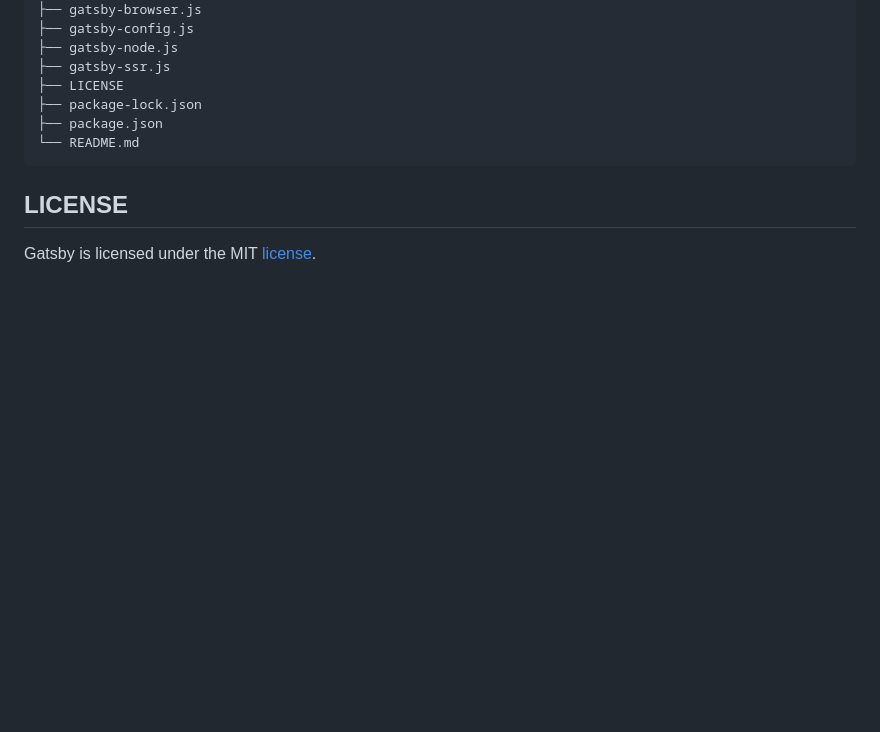
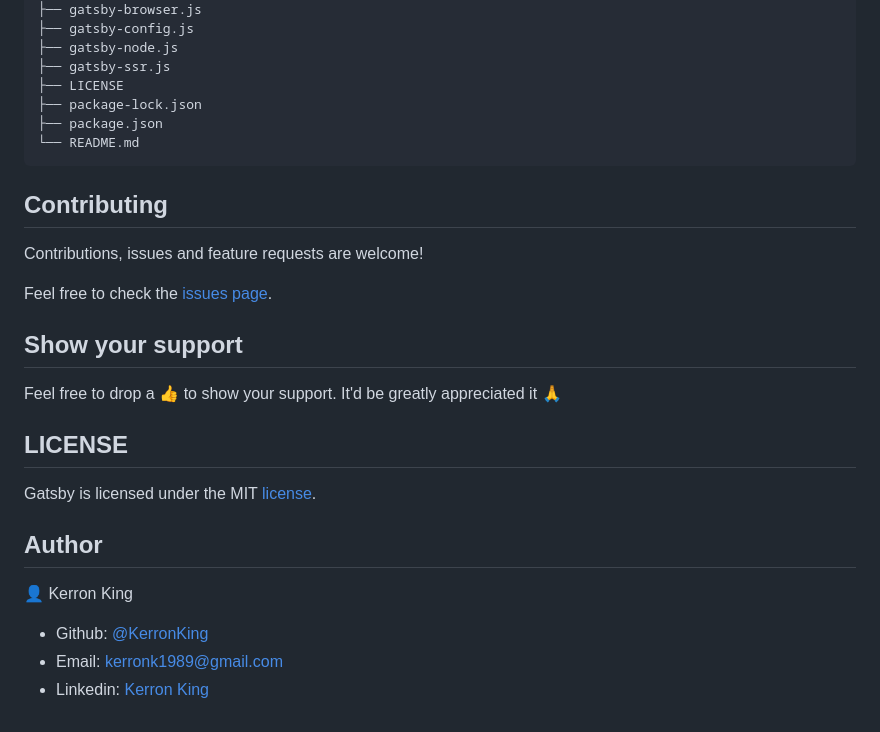
Before and after one commit to KerronKing/recipe-center, a Markdown page: README.md, the part around the change printed below. Drawn GitHub-style; blank space fills up the shorter version.

```diff
--- a/README.md
+++ b/README.md
@@ -39,6 +69,24 @@ A quick look at the top-level files in this repo.
     ├── package.json
     └── README.md
 
+## Contributing
+
+Contributions, issues and feature requests are welcome!
+
+Feel free to check the [issues page](https://github.com/KerronKing/recipe-center/issues).
+
+## Show your support <span id="show"></span>
+
+Feel free to drop a :+1: to show your support. It'd be greatly appreciated it :pray:
+
 ## LICENSE
 
 Gatsby is licensed under the MIT [license](./LICENSE).
+
+## Author
+
+:bust_in_silhouette: Kerron King
+
+* Github: [@KerronKing](https://github.com/KerronKing)
+* Email: kerronk1989@gmail.com
+* Linkedin: [Kerron King](linkedin.com/in/kerron-shawn-king)
```
Also changed, not shown: other parts of README.md (+32 -2 lines), src/images/screencap.jpg (added), 2 other files.
